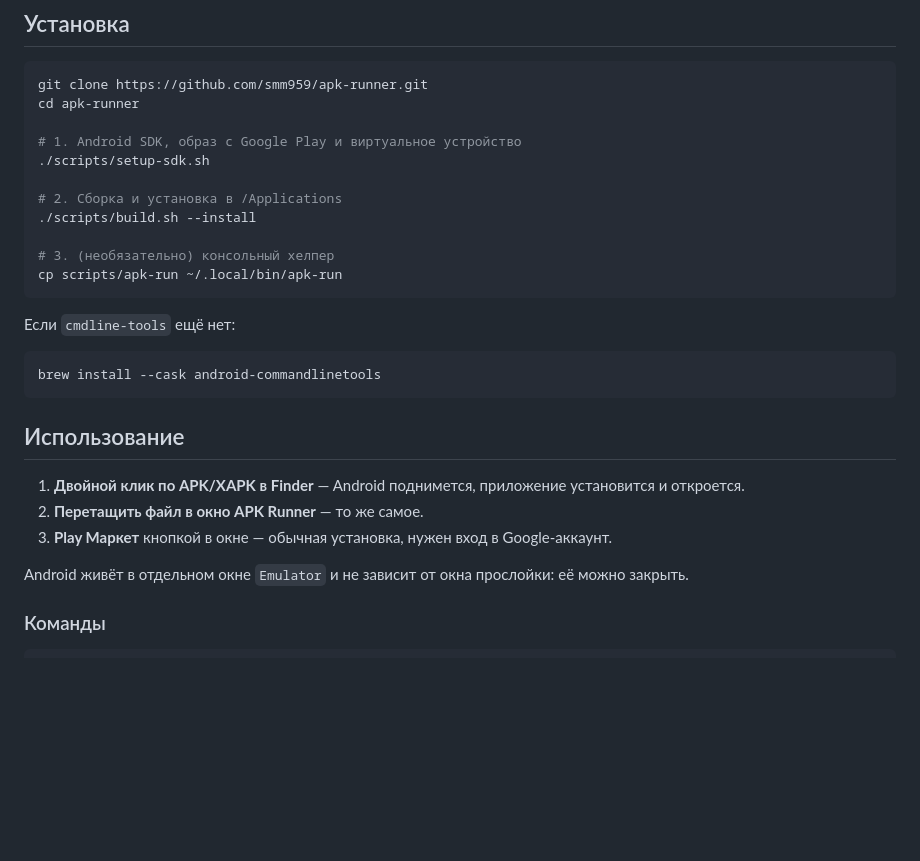
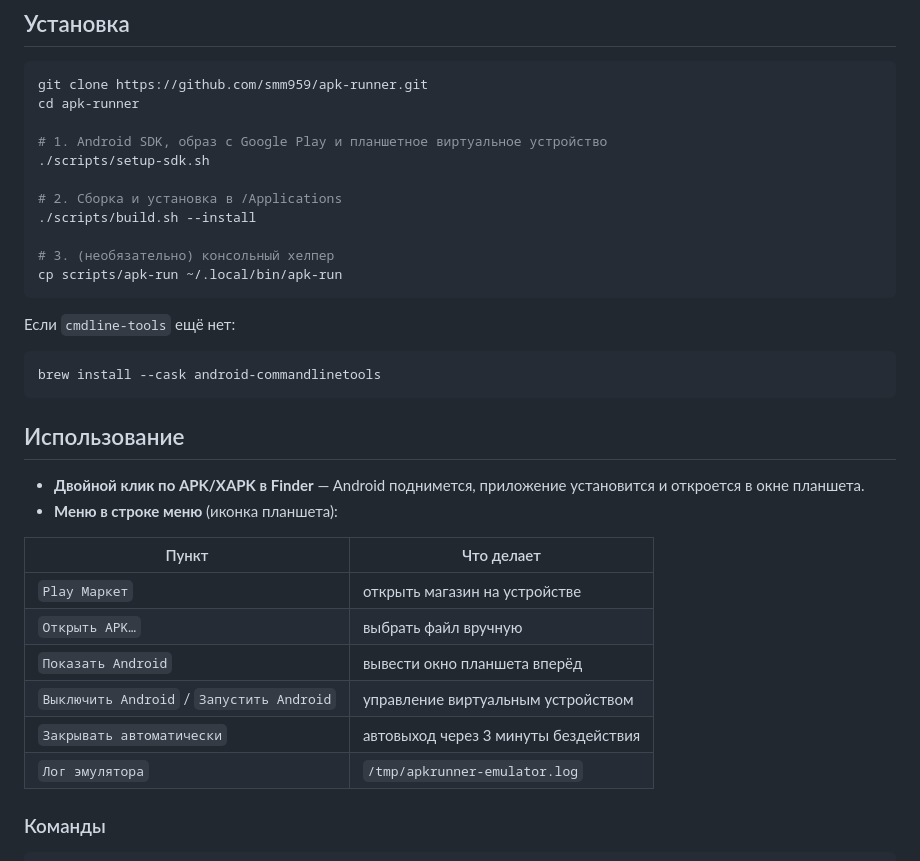
Before and after one commit to smm959/apk-runner, a Markdown page: README.md, the part around one of its changes. Rendered like a GitHub page; blank space fills up the shorter version.

```diff
--- a/README.md
+++ b/README.md
@@ -35,7 +31,7 @@
 git clone https://github.com/smm959/apk-runner.git
 cd apk-runner
 
-# 1. Android SDK, образ с Google Play и виртуальное устройство
+# 1. Android SDK, образ с Google Play и планшетное виртуальное устройство
 ./scripts/setup-sdk.sh
 
 # 2. Сборка и установка в /Applications
@@ -53,11 +49,17 @@ brew install --cask android-commandlinetools
 
 ## Использование
 
-1. **Двойной клик по APK/XAPK в Finder** — Android поднимется, приложение установится и откроется.
-2. **Перетащить файл в окно APK Runner** — то же самое.
-3. **Play Маркет** кнопкой в окне — обычная установка, нужен вход в Google-аккаунт.
+- **Двойной клик по APK/XAPK в Finder** — Android поднимется, приложение установится и откроется в окне планшета.
+- **Меню в строке меню** (иконка планшета):
 
-Android живёт в отдельном окне `Emulator` и не зависит от окна прослойки: её можно закрыть.
+| Пункт | Что делает |
+|---|---|
+| `Play Маркет` | открыть магазин на устройстве |
+| `Открыть APK…` | выбрать файл вручную |
+| `Показать Android` | вывести окно планшета вперёд |
+| `Выключить Android` / `Запустить Android` | управление виртуальным устройством |
+| `Закрывать автоматически` | автовыход через 3 минуты бездействия |
+| `Лог эмулятора` | `/tmp/apkrunner-emulator.log` |
 
 ### Команды
 
```
Also changed, not shown: other parts of README.md (+33 -35 lines), docs/screenshots/app.png (deleted), docs/screenshots/menubar.png (added), docs/screenshots/play-store.png (deleted), docs/screenshots/tablet.png (added), docs/screenshots/xapk-install.png (deleted), 3 other files.
